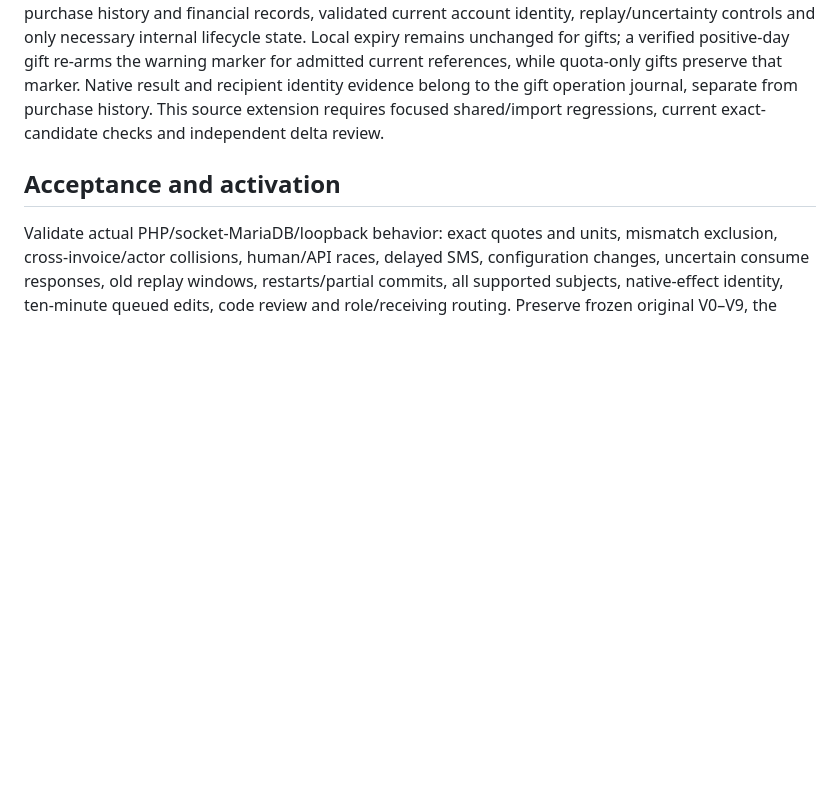
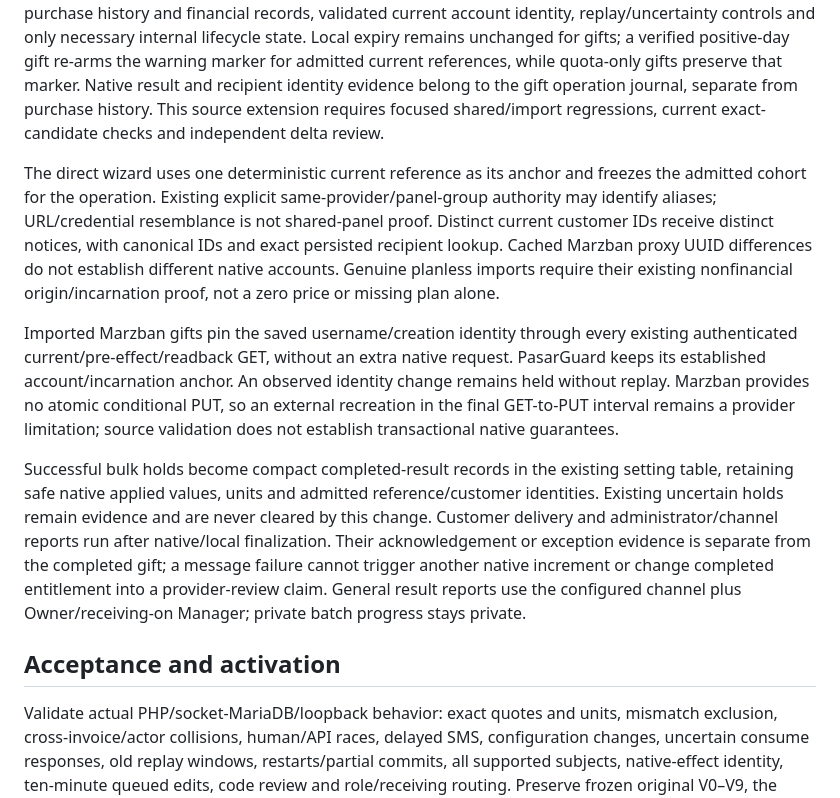
Before and after one commit to ach1992/bot-refactor, a Markdown page: docs/post-v9/API-PAYMENT-EVIDENCE.md, the part around the change. Drawn GitHub-style; blank space fills up the shorter version.

Commit message:
docs: explain shared gift identity and completed result evidence

```diff
--- a/docs/post-v9/API-PAYMENT-EVIDENCE.md
+++ b/docs/post-v9/API-PAYMENT-EVIDENCE.md
@@ -72,6 +72,12 @@ Verified numeric-zero Marzban expiry is supported for a pinned, finite-quota, vo
 
 The Owner resolved the remaining gift choices on2026-10-30 ([Issue57 revision5](https://github.com/ach1992/bot-refactor/issues/57#issuecomment-6521175942)). Administrator gifts do not depend on the purchase plan, including genuine planless imports. Apply the gift ONCE to the physical native account and send one notice to each current linked customer; multiple customer references must not multiply the native change. Expiry/quota displayed to customers come from the panel. Preserve purchase history and financial records, validated current account identity, replay/uncertainty controls and only necessary internal lifecycle state. Local expiry remains unchanged for gifts; a verified positive-day gift re-arms the warning marker for admitted current references, while quota-only gifts preserve that marker. Native result and recipient identity evidence belong to the gift operation journal, separate from purchase history. This source extension requires focused shared/import regressions, current exact-candidate checks and independent delta review.
 
+The direct wizard uses one deterministic current reference as its anchor and freezes the admitted cohort for the operation. Existing explicit same-provider/panel-group authority may identify aliases; URL/credential resemblance is not shared-panel proof. Distinct current customer IDs receive distinct notices, with canonical IDs and exact persisted recipient lookup. Cached Marzban proxy UUID differences do not establish different native accounts. Genuine planless imports require their existing nonfinancial origin/incarnation proof, not a zero price or missing plan alone.
+
+Imported Marzban gifts pin the saved username/creation identity through every existing authenticated current/pre-effect/readback GET, without an extra native request. PasarGuard keeps its established account/incarnation anchor. An observed identity change remains held without replay. Marzban provides no atomic conditional PUT, so an external recreation in the final GET-to-PUT interval remains a provider limitation; source validation does not establish transactional native guarantees.
+
+Successful bulk holds become compact completed-result records in the existing setting table, retaining safe native applied values, units and admitted reference/customer identities. Existing uncertain holds remain evidence and are never cleared by this change. Customer delivery and administrator/channel reports run after native/local finalization. Their acknowledgement or exception evidence is separate from the completed gift; a message failure cannot trigger another native increment or change completed entitlement into a provider-review claim. General result reports use the configured channel plus Owner/receiving-on Manager; private batch progress stays private.
+
 ## Acceptance and activation
 
 Validate actual PHP/socket-MariaDB/loopback behavior: exact quotes and units, mismatch exclusion, cross-invoice/actor collisions, human/API races, delayed SMS, configuration changes, uncertain consume responses, old replay windows, restarts/partial commits, all supported subjects, native-effect identity, ten-minute queued edits, code review and role/receiving routing. Preserve frozen original V0–V9, the legacy automatic bank path, backup behavior and all current financial negative controls.
```
Also changed, not shown: docs/PROJECT-SPEC.md (+1 -1 lines), docs/post-v9/NEXT-RELEASE.md (+1 -1 lines).
